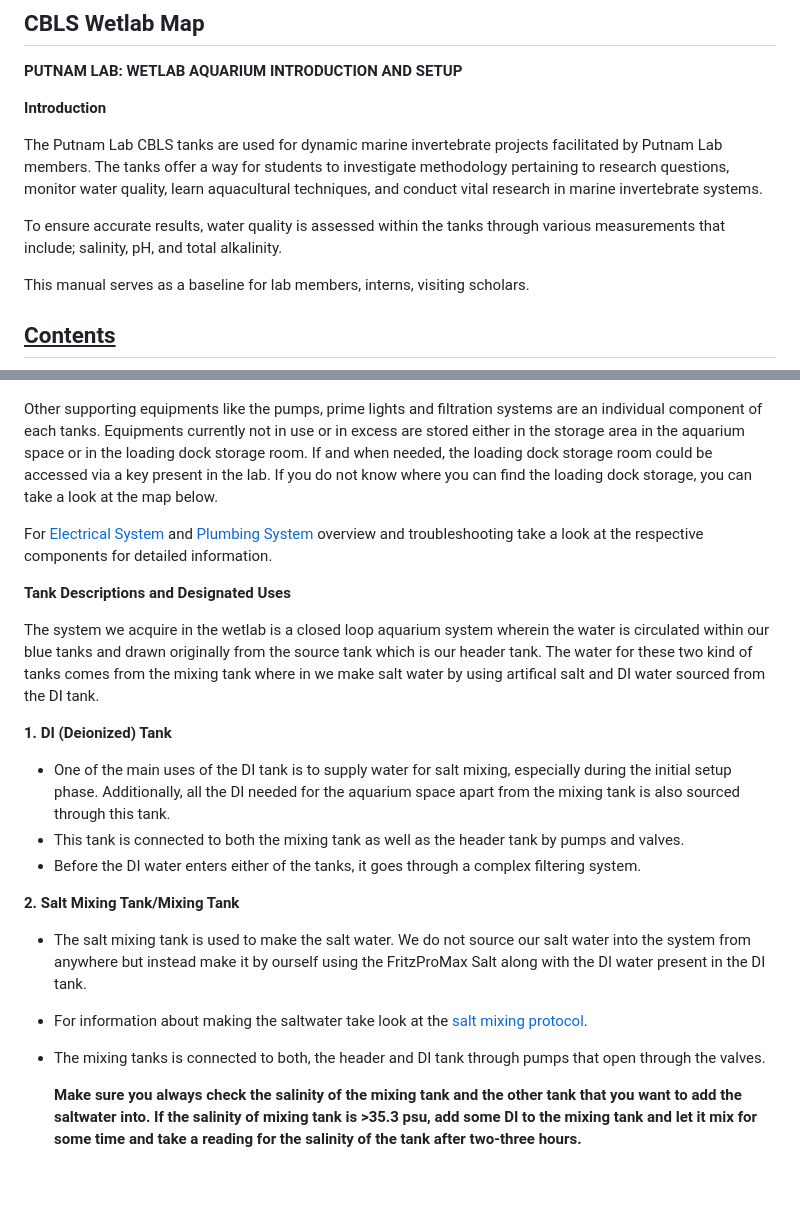
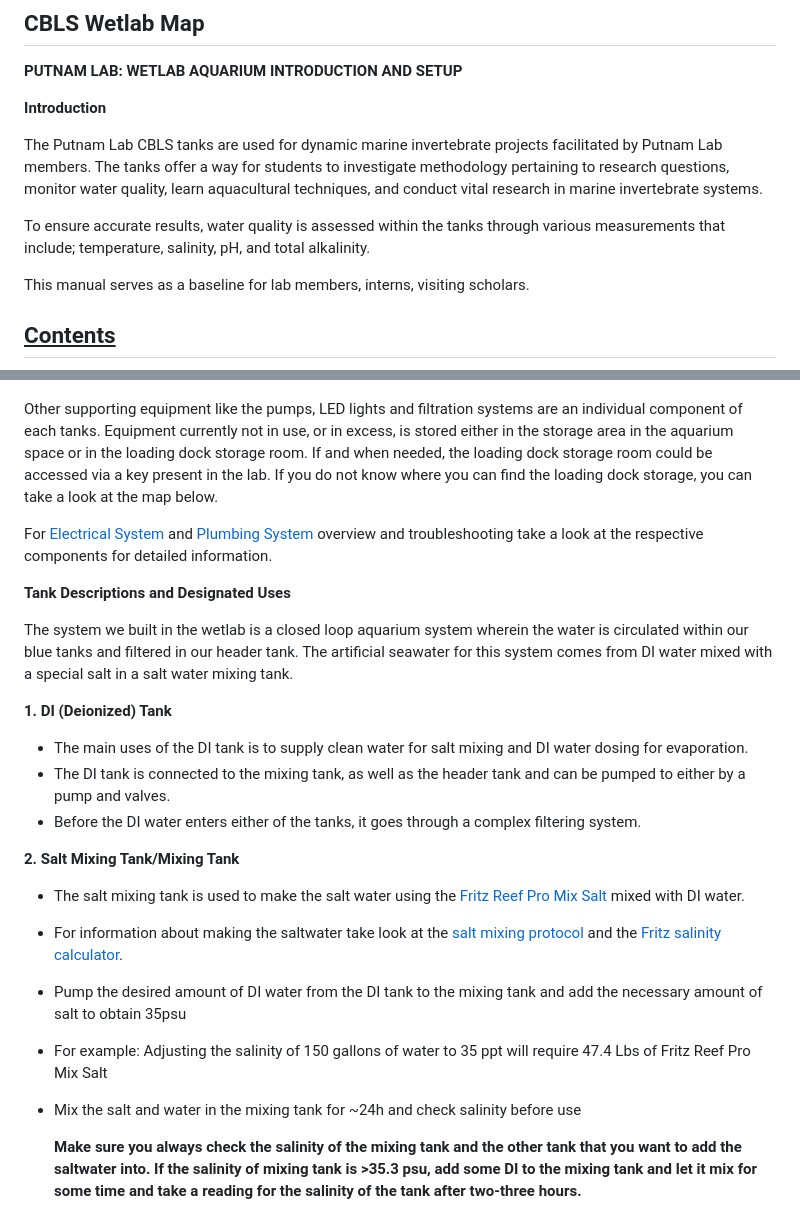
Before and after one commit to Putnam-Lab/CBLS_Wetlab, a Markdown page: README.md, 2 parts joined by grey strips. Rendered like a GitHub page; blank space fills up the shorter version.

```diff
--- a/README.md
+++ b/README.md
@@ -20,7 +20,7 @@ Location: University of Rhode Island, Center for Biotechnology and Life Sciences
 
 The Putnam Lab CBLS tanks are used for dynamic marine invertebrate projects facilitated by Putnam Lab members. The tanks offer a way for students to investigate methodology pertaining to research questions, monitor water quality, learn aquacultural techniques, and conduct vital research in marine invertebrate systems.
 
-To ensure accurate results, water quality is assessed within the tanks through various measurements that include; salinity, pH, and total alkalinity.
+To ensure accurate results, water quality is assessed within the tanks through various measurements that include; temperature, salinity, pH, and total alkalinity.
 
 This manual serves as a baseline for lab members, interns, visiting scholars.
 
@@ -62,7 +62,7 @@ Here's a map to understand the setup better:
 
 [<img width="892" alt="Screen Shot 2023-11-08 at 4 02 07 PM" src="https://github.com/Putnam-Lab/CBLS_Wetlab/assets/5198996/002bc5dc-806a-4b8b-95d4-de0ea7ceeb95">]: #
 
-Other supporting equipments like the pumps, prime lights and filtration systems are an individual component of each tanks. Equipments currently not in use or in excess are stored either in the storage area in the aquarium space or in the loading dock storage room. If and when needed, the loading dock storage room could be accessed via a key present in the lab. If you do not know where you can find the loading dock storage, you can take a look at the map below.
+Other supporting equipment like the pumps, LED lights and filtration systems are an individual component of each tanks. Equipment currently not in use, or in excess, is stored either in the storage area in the aquarium space or in the loading dock storage room. If and when needed, the loading dock storage room could be accessed via a key present in the lab. If you do not know where you can find the loading dock storage, you can take a look at the map below.
 
 [Add map for directions to loading dock storage]: #
 
@@ -70,18 +70,20 @@ For [Electrical System](#Electrical_System) and [Plumbing System](#Plumbing_Syst
 
 **<a name="Tank_Descriptions_and_Designated_Uses"></a> Tank Descriptions and Designated Uses**
 
-The system we acquire in the wetlab is a closed loop aquarium system wherein the water is circulated within our blue tanks and drawn originally from the source tank which is our header tank. The water for these two kind of tanks comes from the mixing tank where in we make salt water by using artifical salt and DI water sourced from the DI tank.
+The system we built in the wetlab is a closed loop aquarium system wherein the water is circulated within our blue tanks and filtered in our header tank. The artificial seawater for this system comes from DI water mixed with a special salt in a salt water mixing tank.
 
 **1. DI (Deionized) Tank**
-- One of the main uses of the DI tank is to supply water for salt mixing, especially during the initial setup phase. Additionally, all the DI needed for the aquarium space apart from the mixing tank is also sourced through this tank.
-- This tank is connected to both the mixing tank as well as the header tank by pumps and valves.
+- The main uses of the DI tank is to supply clean water for salt mixing and DI water dosing for evaporation.
+- The DI tank is connected to the mixing tank, as well as the header tank and can be pumped to either by a pump and valves.
 - Before the DI water enters either of the tanks, it goes through a complex filtering system.
 
 
 **2. Salt Mixing Tank/Mixing Tank**
-- The salt mixing tank is used to make the salt water. We do not source our salt water into the system from anywhere but instead make it by ourself using the FritzProMax Salt along with the DI water present in the DI tank.
-- For information about making the saltwater take look at the [salt mixing protocol](https://github.com/Putnam-Lab/CBLS_Wetlab/blob/a76b1daa0496a1519f671ba8c47e95aadaaa959f/CBLS_Wetlab_Protocols/Salt_Mixing_Protocol.md).
-- The mixing tanks is connected to both, the header and DI tank through pumps that open through the valves.
+- The salt mixing tank is used to make the salt water using the [Fritz Reef Pro Mix Salt](https://fritzaquatics.com/products/fritz-rpm-reef-pro-mix) mixed with DI water.
+- For information about making the saltwater take look at the [salt mixing protocol](https://github.com/Putnam-Lab/CBLS_Wetlab/blob/a76b1daa0496a1519f671ba8c47e95aadaaa959f/CBLS_Wetlab_Protocols/Salt_Mixing_Protocol.md) and the [Fritz salinity calculator](https://fritzaquatics.com/products/fritz-rpm-reef-pro-mix).
+- Pump the desired amount of DI water from the DI tank to the mixing tank and add the necessary amount of salt to obtain 35psu
+- For example: Adjusting the salinity of 150 gallons of water to 35 ppt will require 47.4 Lbs of Fritz Reef Pro Mix Salt
+- Mix the salt and water in the mixing tank for ~24h and check salinity before use
 
   **Make sure you always check the salinity of the mixing tank and the other tank that you want to add the saltwater into. If the salinity of mixing tank is >35.3 psu, add some DI to the mixing tank and let it mix for some time and take a reading for the salinity of the tank after two-three hours.**
 
```
